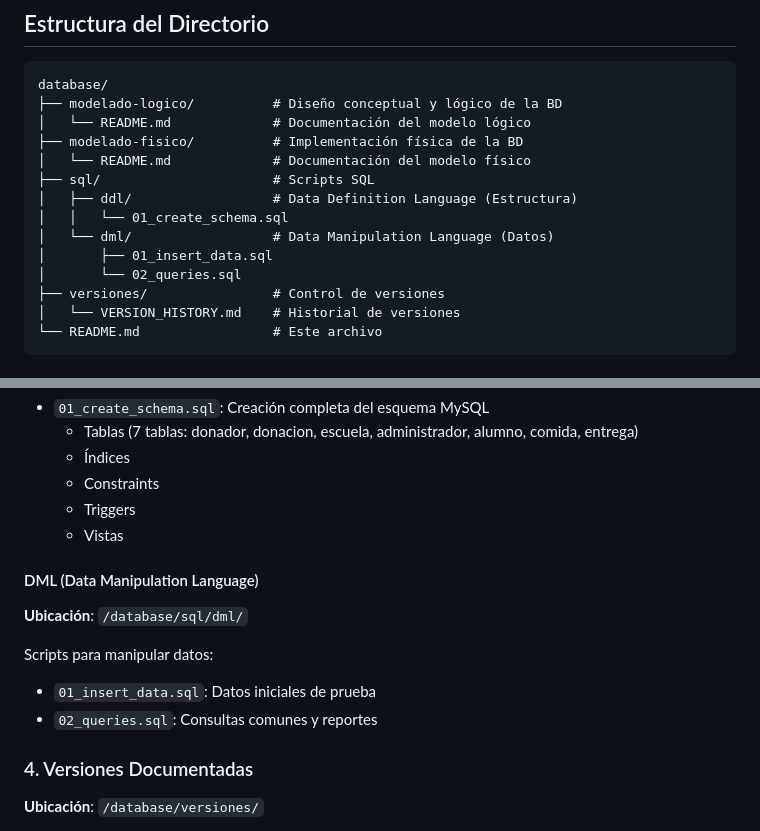
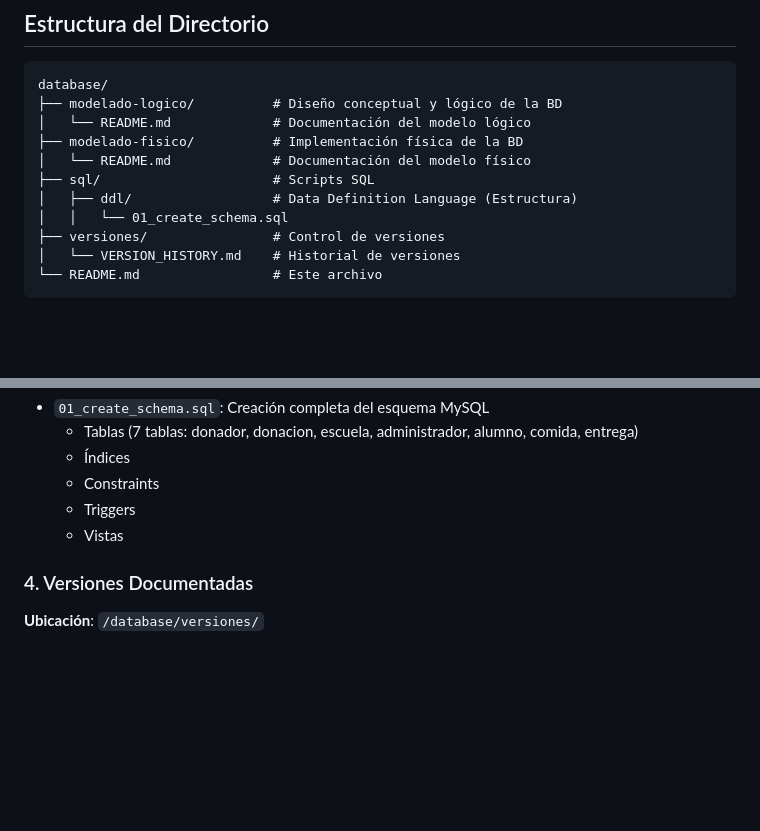
Before and after one commit to 2402015-crypto/Bocaditos, a Markdown page: database/README.md, 2 parts joined by grey strips. GitHub-like rendering; blank space fills up the shorter version.

Commit message:
Remove DML section and scripts from README
Removed DML section and related scripts from README.

```diff
--- a/database/README.md
+++ b/database/README.md
@@ -17,9 +17,6 @@ database/
 ├── sql/                      # Scripts SQL
 │   ├── ddl/                  # Data Definition Language (Estructura)
 │   │   └── 01_create_schema.sql
-│   └── dml/                  # Data Manipulation Language (Datos)
-│       ├── 01_insert_data.sql
-│       └── 02_queries.sql
 ├── versiones/                # Control de versiones
 │   └── VERSION_HISTORY.md    # Historial de versiones
 └── README.md                 # Este archivo
@@ -64,13 +61,6 @@ Scripts para crear la estructura de la base de datos:
   - Constraints
   - Triggers
   - Vistas
-
-#### DML (Data Manipulation Language)
-**Ubicación**: `/database/sql/dml/`
-
-Scripts para manipular datos:
-- `01_insert_data.sql`: Datos iniciales de prueba
-- `02_queries.sql`: Consultas comunes y reportes
 
 ### 4. Versiones Documentadas
 **Ubicación**: `/database/versiones/`
```
